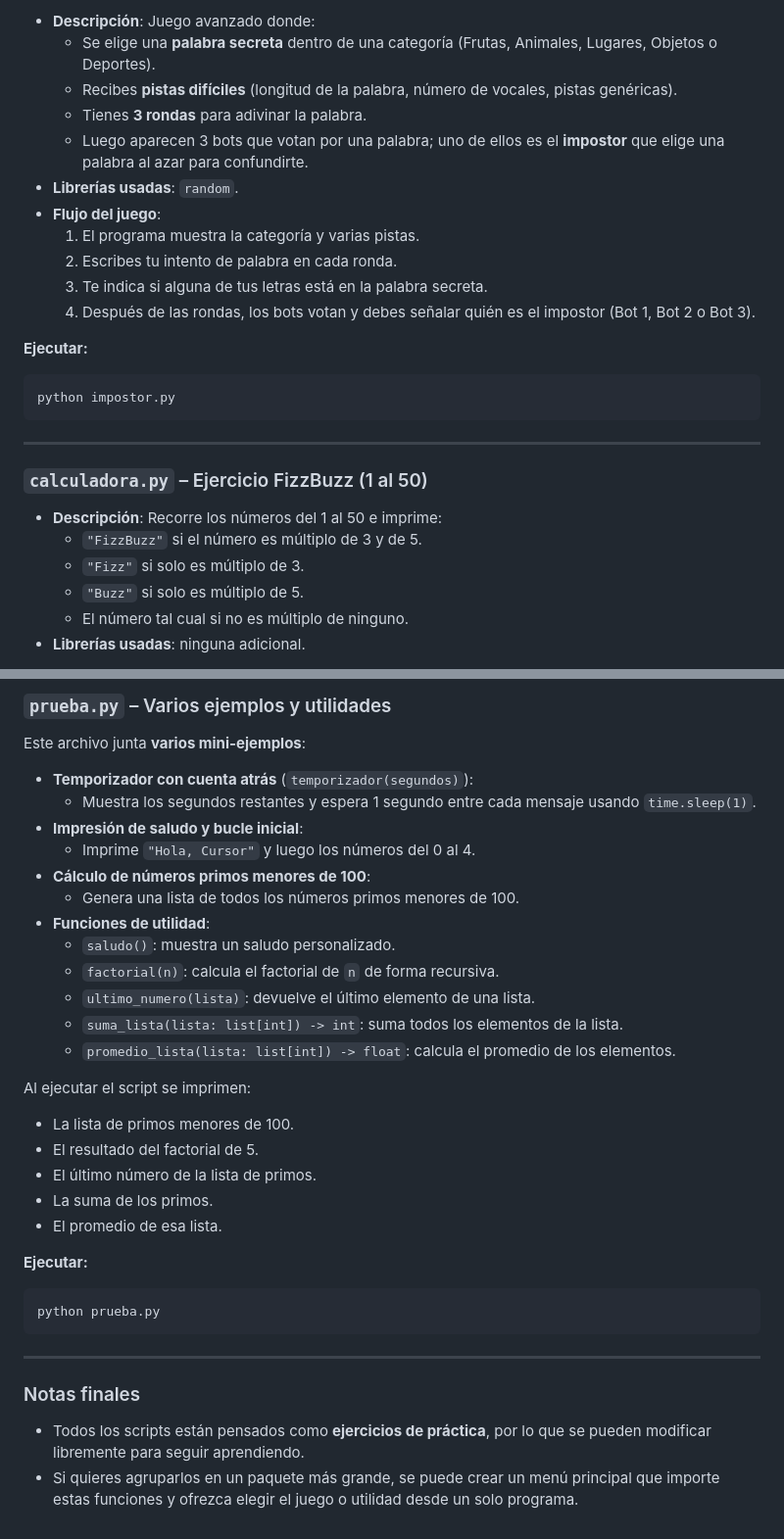
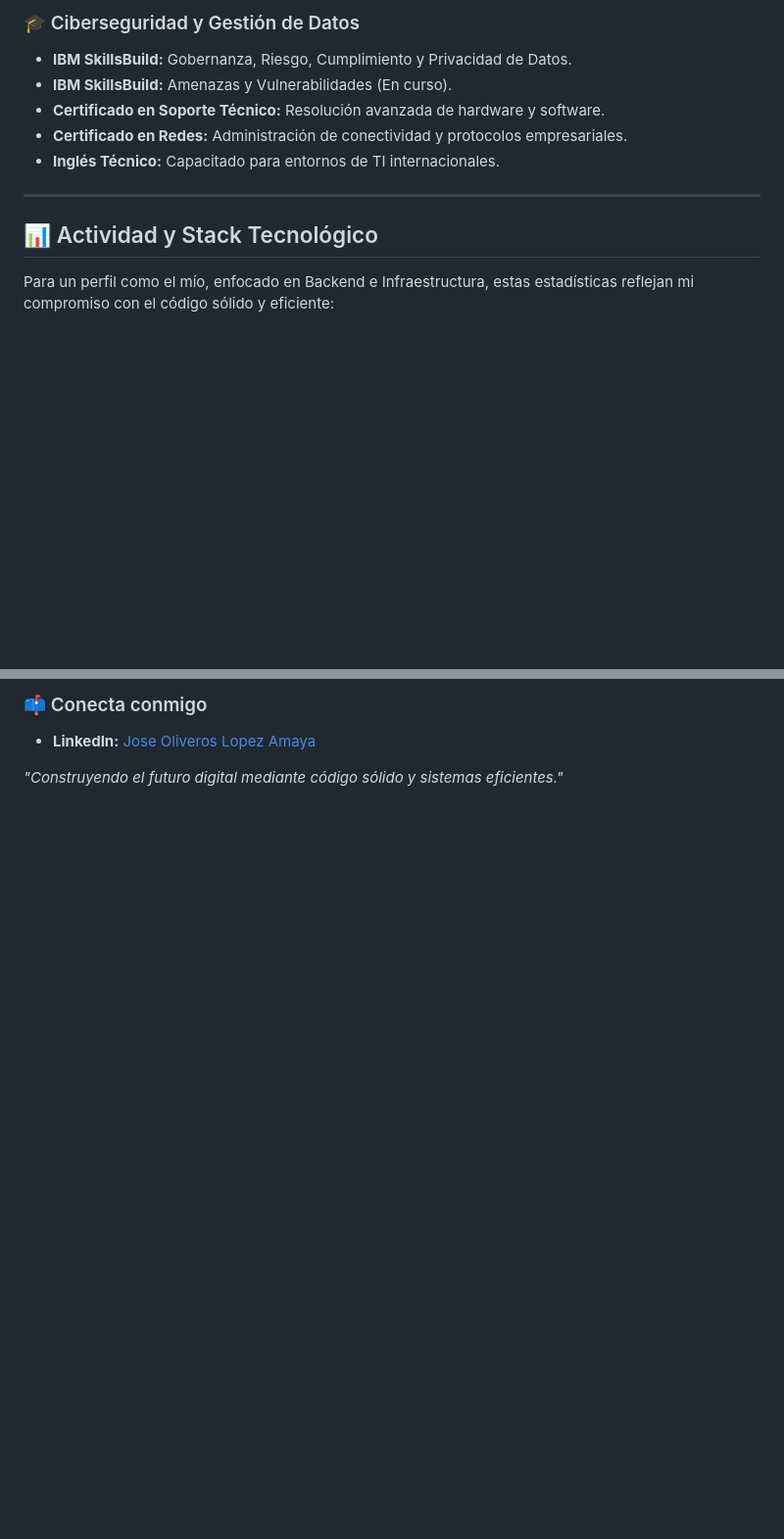
Before and after one commit to JoseDevAmaya/JoseTI, a Markdown page: README.md, 2 parts joined by grey strips. Shown at 98% size. GitHub-like rendering; blank space fills up the shorter version.

````diff
--- a/README.md
+++ b/README.md
@@ -78,30 +42,14 @@ python Prueba2.py
 
-- **Descripción**: Juego avanzado donde:
-  - Se elige una **palabra secreta** dentro de una categoría (Frutas, Animales, Lugares, Objetos o Deportes).
-  - Recibes **pistas difíciles** (longitud de la palabra, número de vocales, pistas genéricas).
-  - Tienes **3 rondas** para adivinar la palabra.
-  - Luego aparecen 3 bots que votan por una palabra; uno de ellos es el **impostor** que elige una palabra al azar para confundirte.
-- **Librerías usadas**: `random`.
-- **Flujo del juego**:
-  1. El programa muestra la categoría y varias pistas.
-  2. Escribes tu intento de palabra en cada ronda.
-  3. Te indica si alguna de tus letras está en la palabra secreta.
-  4. Después de las rondas, los bots votan y debes señalar quién es el impostor (Bot 1, Bot 2 o Bot 3).
-
-**Ejecutar:**
-
-```bash
-python impostor.py
-```
+### 🎓 Ciberseguridad y Gestión de Datos
+* **IBM SkillsBuild:** Gobernanza, Riesgo, Cumplimiento y Privacidad de Datos.
+* **IBM SkillsBuild:** Amenazas y Vulnerabilidades (En curso).
+* **Certificado en Soporte Técnico:** Resolución avanzada de hardware y software.
+* **Certificado en Redes:** Administración de conectividad y protocolos empresariales.
+* **Inglés Técnico:** Capacitado para entornos de TI internacionales.
 
 ---
 
-### `calculadora.py` – Ejercicio FizzBuzz (1 al 50)
 
-- **Descripción**: Recorre los números del 1 al 50 e imprime:
-  - `"FizzBuzz"` si el número es múltiplo de 3 y de 5.
-  - `"Fizz"` si solo es múltiplo de 3.
-  - `"Buzz"` si solo es múltiplo de 5.
-  - El número tal cual si no es múltiplo de ninguno.
-- **Librerías usadas**: ninguna adicional.
+## 📊 Actividad y Stack Tecnológico
+Para un perfil como el mío, enfocado en Backend e Infraestructura, estas estadísticas reflejan mi compromiso con el código sólido y eficiente:
 
@@ -114,39 +59,6 @@ python calculadora.py
 ---
 
-### `prueba.py` – Varios ejemplos y utilidades
+### 📫 Conecta conmigo
+- **LinkedIn:** [Jose Oliveros Lopez Amaya](https://www.linkedin.com/in/jose-oliveros-lopez-amaya-328ba4208/)
 
-Este archivo junta **varios mini-ejemplos**:
-
-- **Temporizador con cuenta atrás** (`temporizador(segundos)`):
-  - Muestra los segundos restantes y espera 1 segundo entre cada mensaje usando `time.sleep(1)`.
-- **Impresión de saludo y bucle inicial**:
-  - Imprime `"Hola, Cursor"` y luego los números del 0 al 4.
-- **Cálculo de números primos menores de 100**:
-  - Genera una lista de todos los números primos menores de 100.
-- **Funciones de utilidad**:
-  - `saludo()`: muestra un saludo personalizado.
-  - `factorial(n)`: calcula el factorial de `n` de forma recursiva.
-  - `ultimo_numero(lista)`: devuelve el último elemento de una lista.
-  - `suma_lista(lista: list[int]) -> int`: suma todos los elementos de la lista.
-  - `promedio_lista(lista: list[int]) -> float`: calcula el promedio de los elementos.
-
-Al ejecutar el script se imprimen:
-
-- La lista de primos menores de 100.
-- El resultado del factorial de 5.
-- El último número de la lista de primos.
-- La suma de los primos.
-- El promedio de esa lista.
-
-**Ejecutar:**
-
-```bash
-python prueba.py
-```
-
----
-
-### Notas finales
-
-- Todos los scripts están pensados como **ejercicios de práctica**, por lo que se pueden modificar libremente para seguir aprendiendo.
-- Si quieres agruparlos en un paquete más grande, se puede crear un menú principal que importe estas funciones y ofrezca elegir el juego o utilidad desde un solo programa.
+*"Construyendo el futuro digital mediante código sólido y sistemas eficientes."*
````
Also changed, not shown: other parts of README.md (+28 -67 lines).
